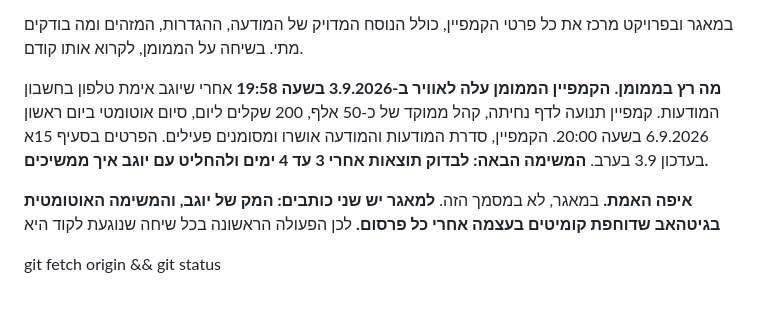
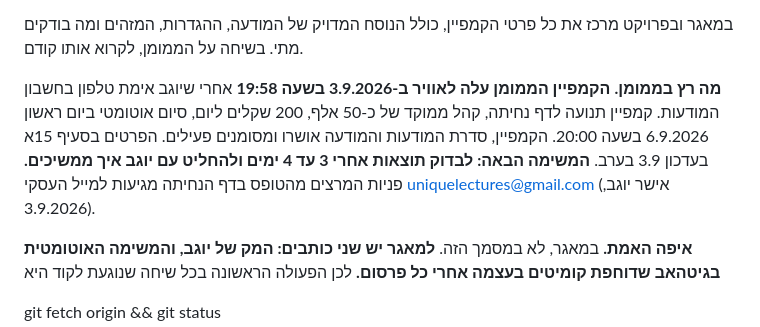
Before and after one commit to Yogevush/ul-autopost, a Markdown page: PROJECT.md, the part around the change. Rendered like a GitHub page; blank space fills up the shorter version.

```diff
--- a/PROJECT.md
+++ b/PROJECT.md
@@ -14,7 +14,7 @@ PAID-CAMPAIGN.md
 
 במאגר ובפרויקט מרכז את כל פרטי הקמפיין, כולל הנוסח המדויק של המודעה, ההגדרות, המזהים ומה בודקים מתי. בשיחה על הממומן, לקרוא אותו קודם.
 
-**מה רץ בממומן.** **הקמפיין הממומן עלה לאוויר ב-3.9.2026 בשעה 19:58** אחרי שיוגב אימת טלפון בחשבון המודעות. קמפיין תנועה לדף נחיתה, קהל ממוקד של כ-50 אלף, 200 שקלים ליום, סיום אוטומטי ביום ראשון 6.9.2026 בשעה 20:00. הקמפיין, סדרת המודעות והמודעה אושרו ומסומנים פעילים. הפרטים בסעיף 15א בעדכון 3.9 בערב. **המשימה הבאה: לבדוק תוצאות אחרי 3 עד 4 ימים ולהחליט עם יוגב איך ממשיכים.**
+**מה רץ בממומן.** **הקמפיין הממומן עלה לאוויר ב-3.9.2026 בשעה 19:58** אחרי שיוגב אימת טלפון בחשבון המודעות. קמפיין תנועה לדף נחיתה, קהל ממוקד של כ-50 אלף, 200 שקלים ליום, סיום אוטומטי ביום ראשון 6.9.2026 בשעה 20:00. הקמפיין, סדרת המודעות והמודעה אושרו ומסומנים פעילים. הפרטים בסעיף 15א בעדכון 3.9 בערב. **המשימה הבאה: לבדוק תוצאות אחרי 3 עד 4 ימים ולהחליט עם יוגב איך ממשיכים.** פניות המרצים מהטופס בדף הנחיתה מגיעות למייל העסקי uniquelectures@gmail.com (אישר יוגב, 3.9.2026).
 
 **איפה האמת.** במאגר, לא במסמך הזה. **למאגר יש שני כותבים: המק של יוגב, והמשימה האוטומטית בגיטהאב שדוחפת קומיטים בעצמה אחרי כל פרסום.** לכן הפעולה הראשונה בכל שיחה שנוגעת לקוד היא
 
```
Also changed, not shown: PAID-CAMPAIGN.md (+5 -1 lines).
